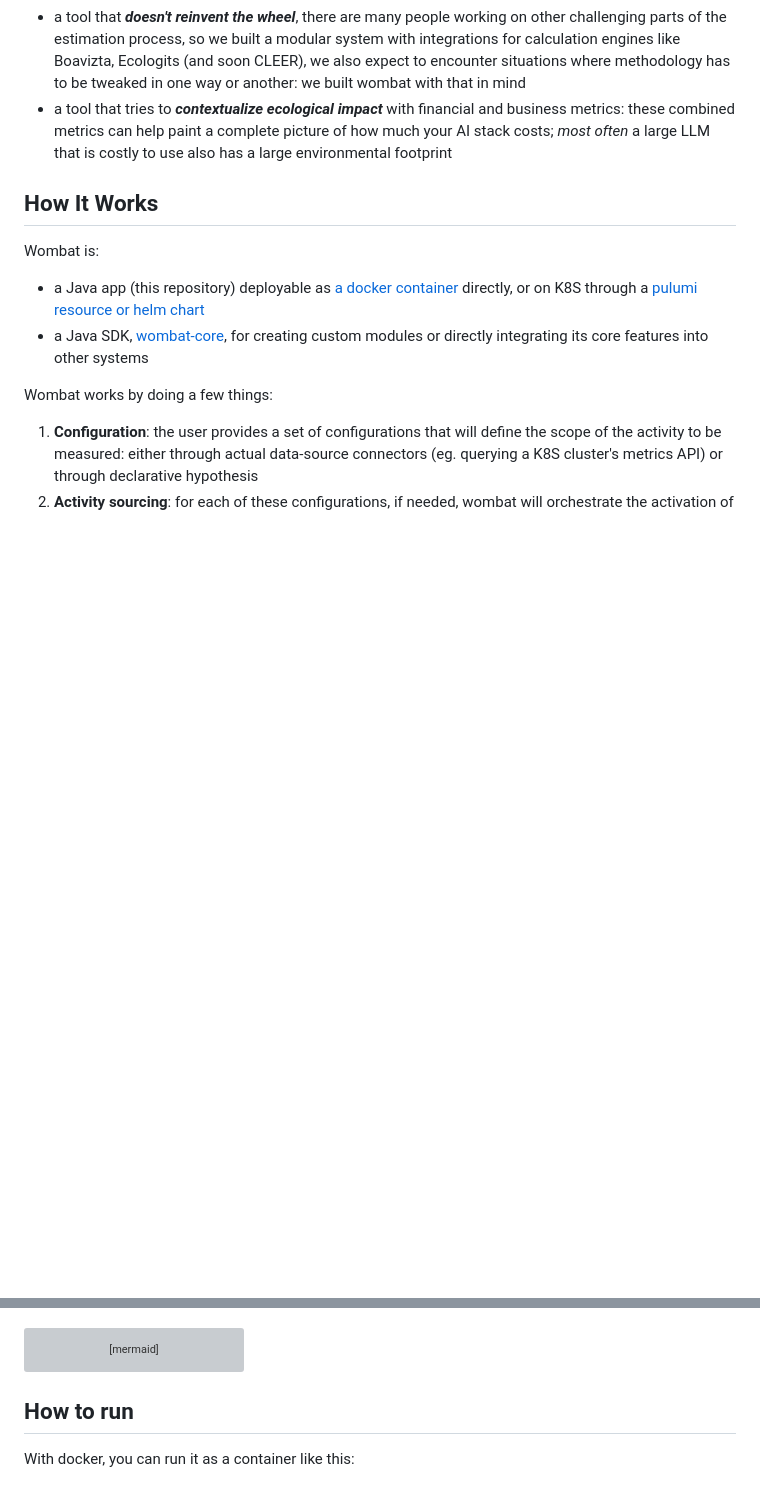
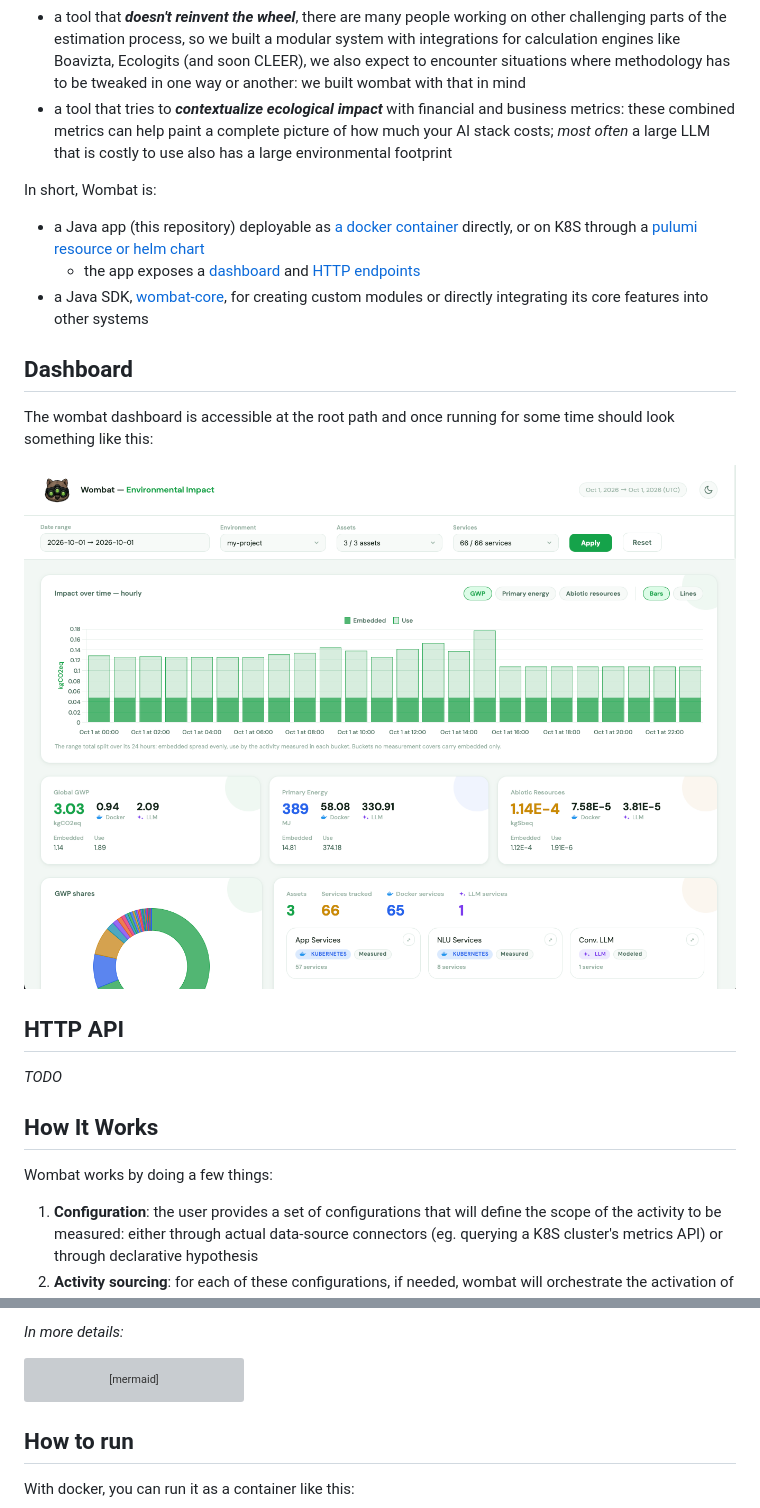
Before and after one commit to illuin-tech/wombat, a Markdown page: README.md, 2 parts joined by grey strips. Rendered like a GitHub page; pictures changed too: doc/resources/wombat/screenshot.png (added); blank space fills up the shorter version; grey boxes are pictures that could not be loaded.

Commit message:
doc: update README

````diff
--- a/README.md
+++ b/README.md
@@ -12,11 +12,22 @@ To do that, we focused on a few key ideas:
 * a tool that **_doesn't reinvent the wheel_**, there are many people working on other challenging parts of the estimation process, so we built a modular system with integrations for calculation engines like Boavizta, Ecologits (and soon CLEER), we also expect to encounter situations where methodology has to be tweaked in one way or another: we built wombat with that in mind
 * a tool that tries to **_contextualize ecological impact_** with financial and business metrics: these combined metrics can help paint a complete picture of how much your AI stack costs; _most often_ a large LLM that is costly to use also has a large environmental footprint
 
+In short, Wombat is:
+* a Java app (this repository) deployable as [a docker container](https://hub.docker.com/r/illuin/wombat) directly, or on K8S through a [pulumi resource or helm chart](https://github.com/illuin-tech/wombat-k8s)
+  * the app exposes a [dashboard](#dashboard) and [HTTP endpoints](#http-api)
+* a Java SDK, [wombat-core](https://github.com/illuin-tech/wombat-core), for creating custom modules or directly integrating its core features into other systems
+
+## Dashboard
+
+The wombat dashboard is accessible at the root path and once running for some time should look something like this:
+
+![](doc/resources/wombat/screenshot.png)
+
+## HTTP API
+
+_TODO_
+
 ## How It Works
-
-Wombat is:
-* a Java app (this repository) deployable as [a docker container](https://hub.docker.com/r/illuin/wombat) directly, or on K8S through a [pulumi resource or helm chart](https://github.com/illuin-tech/wombat-k8s)
-* a Java SDK, [wombat-core](https://github.com/illuin-tech/wombat-core), for creating custom modules or directly integrating its core features into other systems
 
 Wombat works by doing a few things:
 1. **Configuration**: the user provides a set of configurations that will define the scope of the activity to be measured: either through actual data-source connectors (eg. querying a K8S cluster's metrics API) or through declarative hypothesis
@@ -28,3 +84,4 @@ _The big picture:_
+_In more details:_
 
 ```mermaid
 flowchart LR
````
Also changed, not shown: other parts of README.md (+45 -0 lines).
